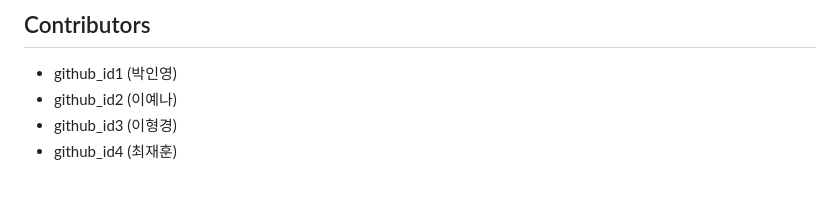
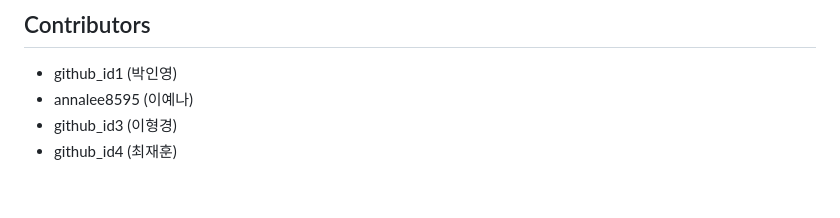
Before and after one commit to Lee-Hyeongkyeong/OSSW_githubushim, a Markdown page: README.md, the part around the change. Rendered like a GitHub page.

Commit message:
README.md 업데이트

```diff
--- a/README.md
+++ b/README.md
@@ -4,7 +4,7 @@
 
 ## Contributors
 - github_id1 (박인영)
-- github_id2 (이예나)
+- annalee8595 (이예나)
 - github_id3 (이형경)
 - github_id4 (최재훈)
 
```
